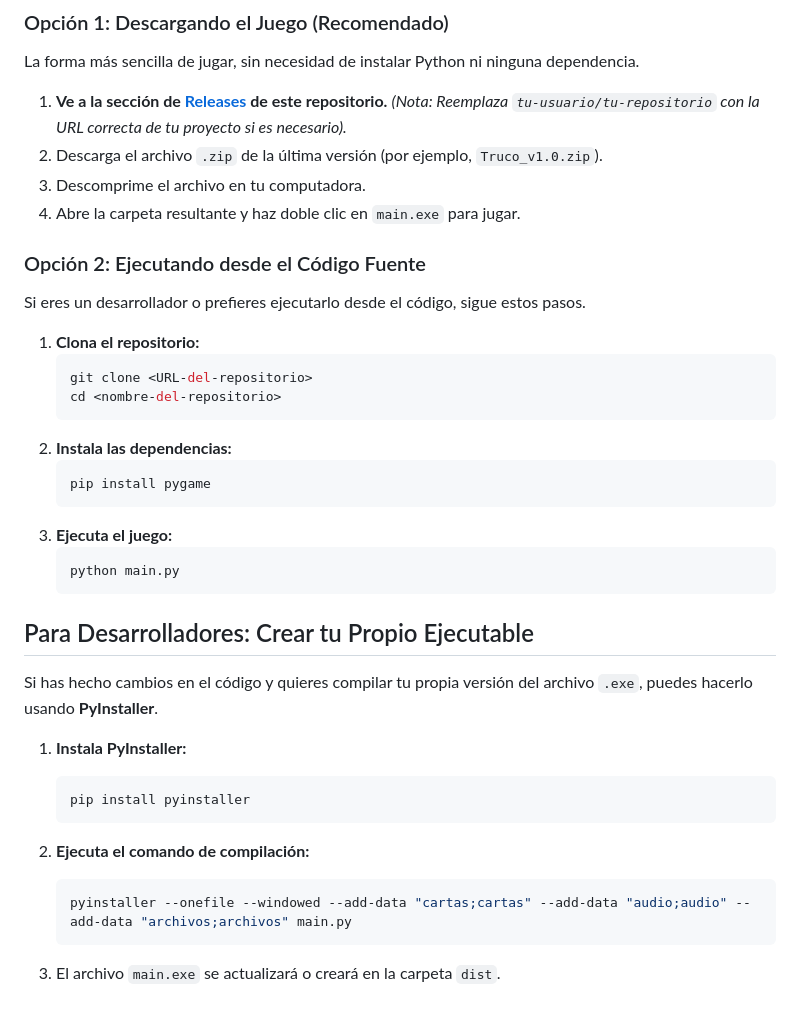
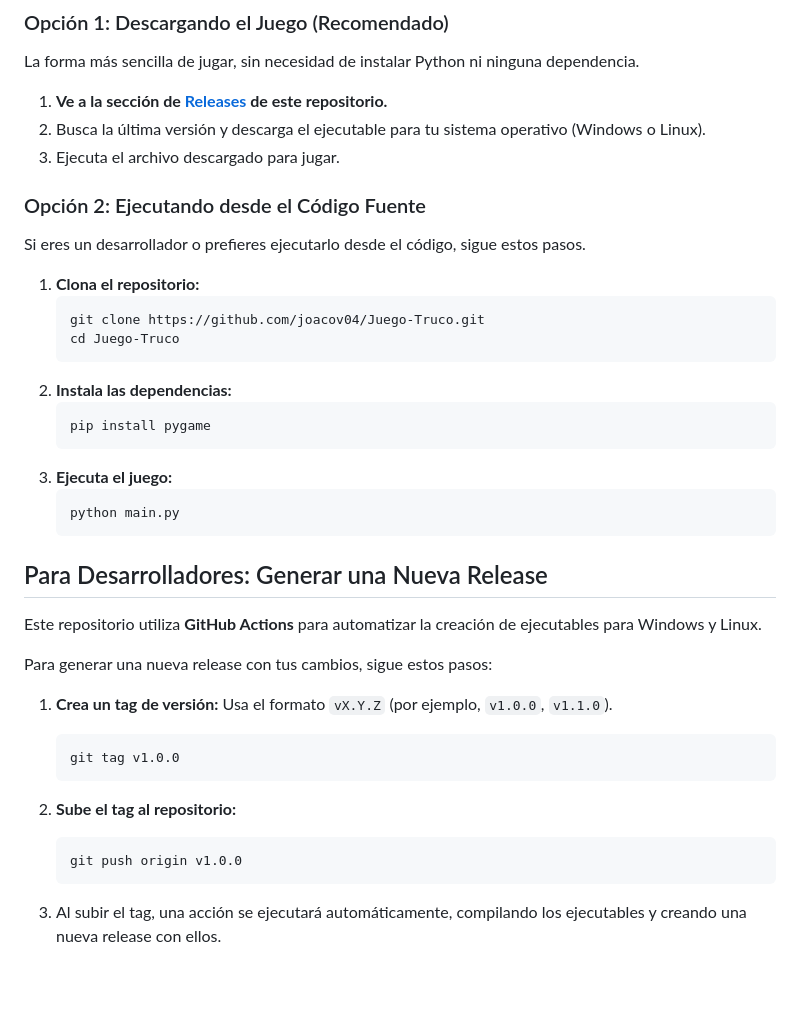
Before and after one commit to michelmassaad/Juego_Truco, a Markdown page: README.md, the part around the change. GitHub-like rendering; blank space fills up the shorter version.

Commit message:
Revise README for game installation and release process
Updated instructions for downloading and running the game, including new steps for generating releases.

````diff
--- a/README.md
+++ b/README.md
@@ -49,11 +49,9 @@ Para cumplir con las condiciones de aprobación del trabajo práctico, se aplica
 
 La forma más sencilla de jugar, sin necesidad de instalar Python ni ninguna dependencia.
 
-1.  **Ve a la sección de [Releases](https://github.com/tu-usuario/tu-repositorio/releases) de este repositorio.**
-    *(Nota: Reemplaza `tu-usuario/tu-repositorio` con la URL correcta de tu proyecto si es necesario).*
-2.  Descarga el archivo `.zip` de la última versión (por ejemplo, `Truco_v1.0.zip`).
-3.  Descomprime el archivo en tu computadora.
-4.  Abre la carpeta resultante y haz doble clic en `main.exe` para jugar.
+1.  **Ve a la sección de [Releases](https://github.com/joacov04/Juego-Truco/releases) de este repositorio.**
+2.  Busca la última versión y descarga el ejecutable para tu sistema operativo (Windows o Linux).
+3.  Ejecuta el archivo descargado para jugar.
 
 ### Opción 2: Ejecutando desde el Código Fuente
 
@@ -61,8 +59,8 @@ Si eres un desarrollador o prefieres ejecutarlo desde el código, sigue estos pa
 
 1.  **Clona el repositorio:**
     ```bash
-    git clone <URL-del-repositorio>
-    cd <nombre-del-repositorio>
+    git clone https://github.com/joacov04/Juego-Truco.git
+    cd Juego-Truco
     ```
 2.  **Instala las dependencias:**
     ```bash
@@ -73,18 +71,21 @@ Si eres un desarrollador o prefieres ejecutarlo desde el código, sigue estos pa
     python main.py
     ```
 
-## Para Desarrolladores: Crear tu Propio Ejecutable
+## Para Desarrolladores: Generar una Nueva Release
 
-Si has hecho cambios en el código y quieres compilar tu propia versión del archivo `.exe`, puedes hacerlo usando **PyInstaller**.
+Este repositorio utiliza **GitHub Actions** para automatizar la creación de ejecutables para Windows y Linux.
 
-1.  **Instala PyInstaller:**
+Para generar una nueva release con tus cambios, sigue estos pasos:
+
+1.  **Crea un tag de versión:**
+    Usa el formato `vX.Y.Z` (por ejemplo, `v1.0.0`, `v1.1.0`).
     ```bash
-    pip install pyinstaller
+    git tag v1.0.0
     ```
 
-2.  **Ejecuta el comando de compilación:**
+2.  **Sube el tag al repositorio:**
     ```bash
-    pyinstaller --onefile --windowed --add-data "cartas;cartas" --add-data "audio;audio" --add-data "archivos;archivos" main.py
+    git push origin v1.0.0
     ```
 
-3.  El archivo `main.exe` se actualizará o creará en la carpeta `dist`.
+3.  Al subir el tag, una acción se ejecutará automáticamente, compilando los ejecutables y creando una nueva release con ellos.
````
